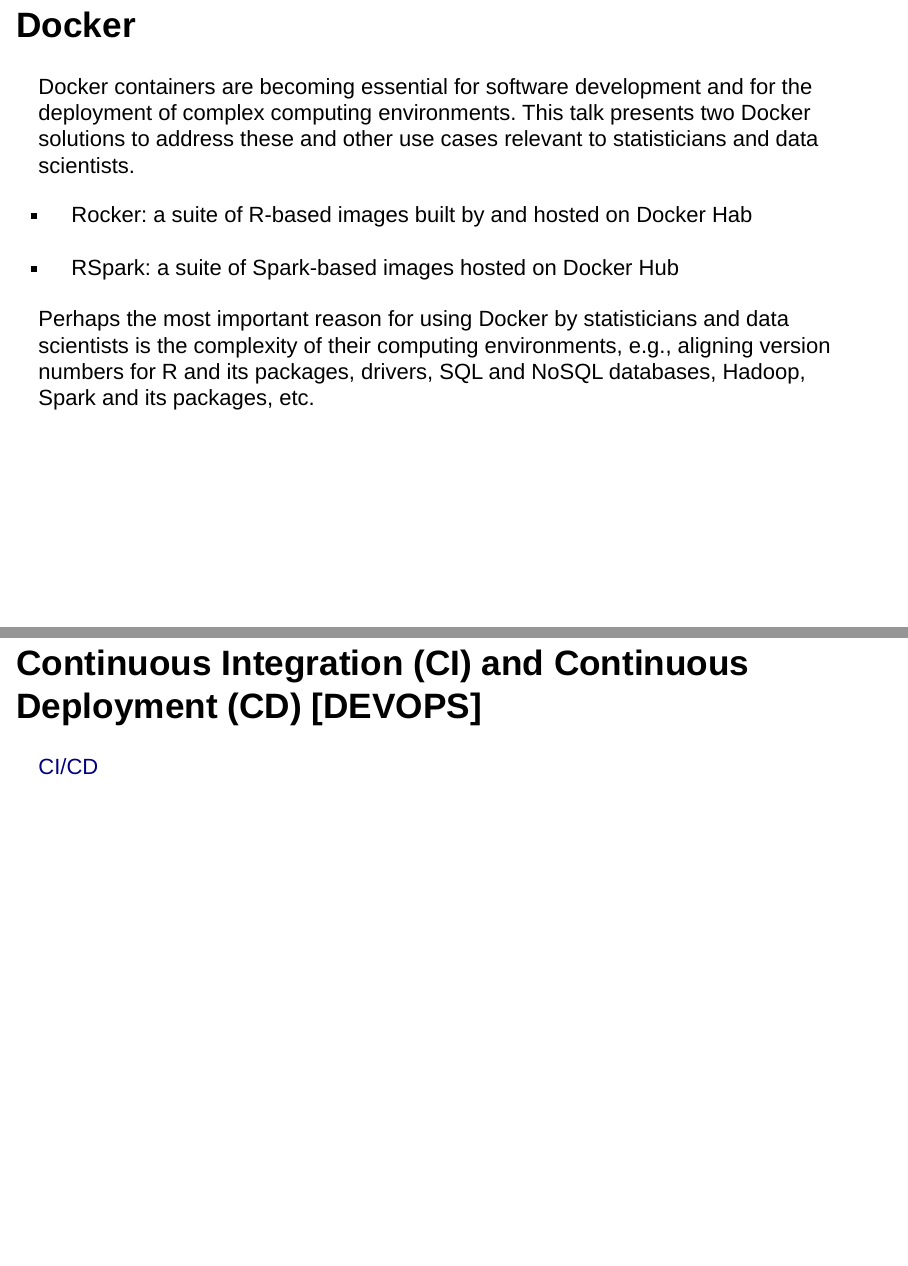
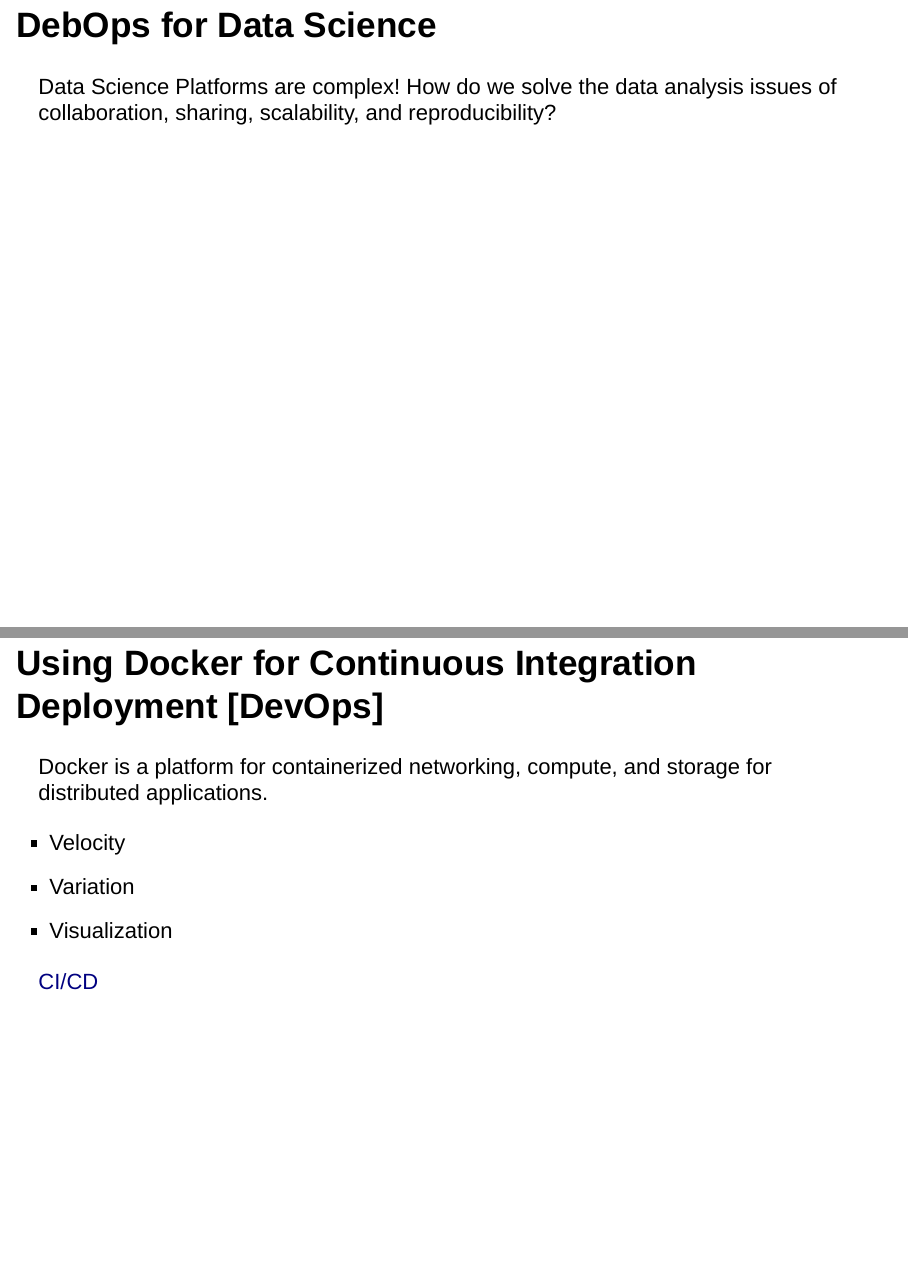
Before and after one commit to jharner/DSSV2018docker-k8s, an R Markdown document (docker-k8s.Rmd): pages 2 and 10 of 16 before the commit and pages 2 and 11 of 17 after it, joined at a grey line. Rendered offline with R 4.5, knitr and Pandoc, with nearby package versions.

Commit message:
updated docker discussion

````diff
--- a/docker-k8s.Rmd
+++ b/docker-k8s.Rmd
@@ -12,13 +12,17 @@
 knitr::opts_chunk$set(echo = FALSE)
 ```
 
+## DebOps for Data Science
+
+Data Science Platforms are complex! How do we solve the data analysis issues of collaboration, sharing, scalability, and reproducibility?
+
 ## Docker
 
 Docker containers are becoming essential for software development and for the deployment of complex computing environments. This talk presents two Docker solutions to address these and other use cases relevant to statisticians and data scientists.
 
-- Rocker: a suite of R-based images built by and hosted on Docker Hab
+- Rocker: a suite of R-based images built by and hosted on Docker Hub
 
-- RSpark: a suite of Spark-based images hosted on Docker Hub
+- RSpark: a suite of R and Spark-based images hosted on Docker Hub
 
 Perhaps the most important reason for using Docker by statisticians and data scientists is the complexity of their computing environments, e.g., aligning version numbers for R and its packages, drivers, SQL and NoSQL databases, Hadoop, Spark and its packages, etc.
 
@@ -89,7 +93,13 @@
 
 But the reasons go well beyond reproducibility.
 
-## Continuous Integration (CI) and Continuous Deployment (CD) [DEVOPS]
+## Using Docker for Continuous Integration Deployment [DevOps]
+
+Docker is a platform for containerized networking, compute, and storage for distributed applications.
+
+* Velocity
+* Variation
+* Visualization
 
 [CI/CD](https://www.docker.com/sites/default/files/WP_Docker%20and%20the%203%20ways%20devops.pdf)
 
````
